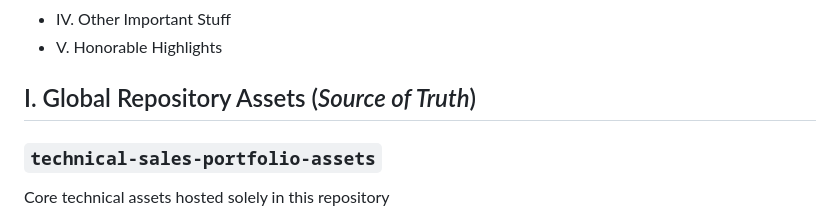
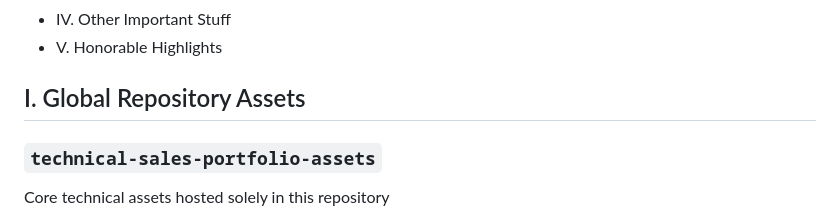
Before and after one commit to RheondaO/randomreposo, a Markdown page: README.md, the part around one of its changes. Drawn GitHub-style.

Commit message:
Revise README structure and checklist items
Updated section headers and checklist items in README.

```diff
--- a/README.md
+++ b/README.md
@@ -8,7 +8,7 @@ This checklist, deemed the **GitHub Source of Truth** provides a comprehensive b
 * IV. Other Important Stuff
 * V. Honorable Highlights
 
-## I. Global Repository Assets (*Source of Truth*)
+## I. Global Repository Assets
 
 ### `technical-sales-portfolio-assets`
 Core technical assets hosted solely in this repository
```
Also changed, not shown: other parts of README.md (+1 -1 lines).
